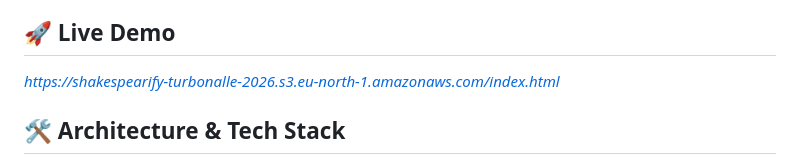
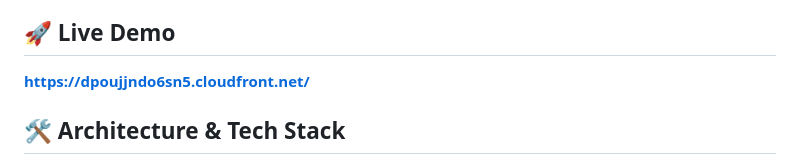
Before and after one commit to Turbonalle/shakespearify, a Markdown page: README.md, the part around the change. Rendered like a GitHub page.

Commit message:
Updated link in README

```diff
--- a/README.md
+++ b/README.md
@@ -3,7 +3,7 @@
 A full-stack, serverless web application that uses Artificial Intelligence to translate modern English into Shakespearean prose.
 
 ## 🚀 Live Demo
-*https://shakespearify-turbonalle-2026.s3.eu-north-1.amazonaws.com/index.html*
+**[https://dpoujjndo6sn5.cloudfront.net/](https://dpoujjndo6sn5.cloudfront.net/)**
 
 ## 🛠️ Architecture & Tech Stack
 This project was built from scratch on **Amazon Web Services (AWS)** using a serverless architecture to ensure high availability, deep security, and seamless scalability.
```
